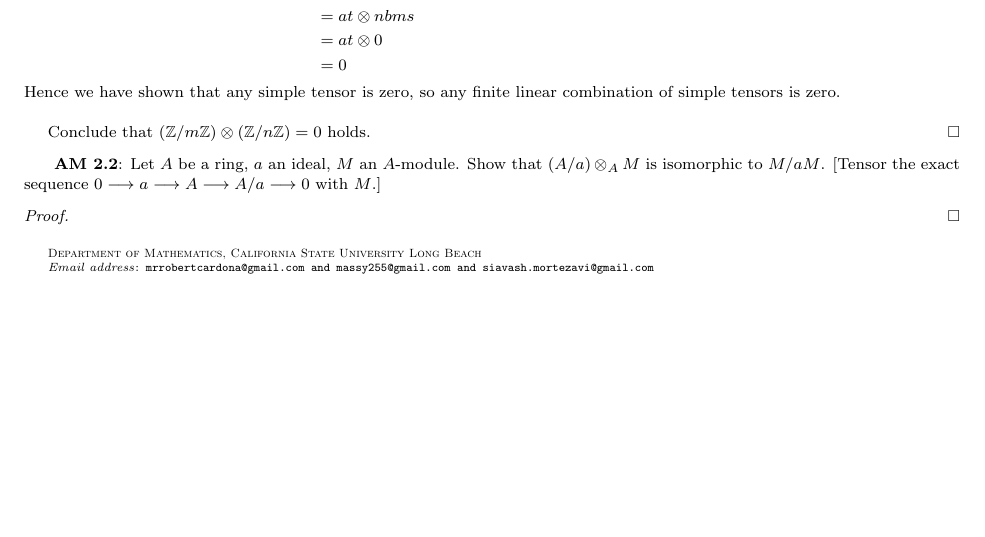
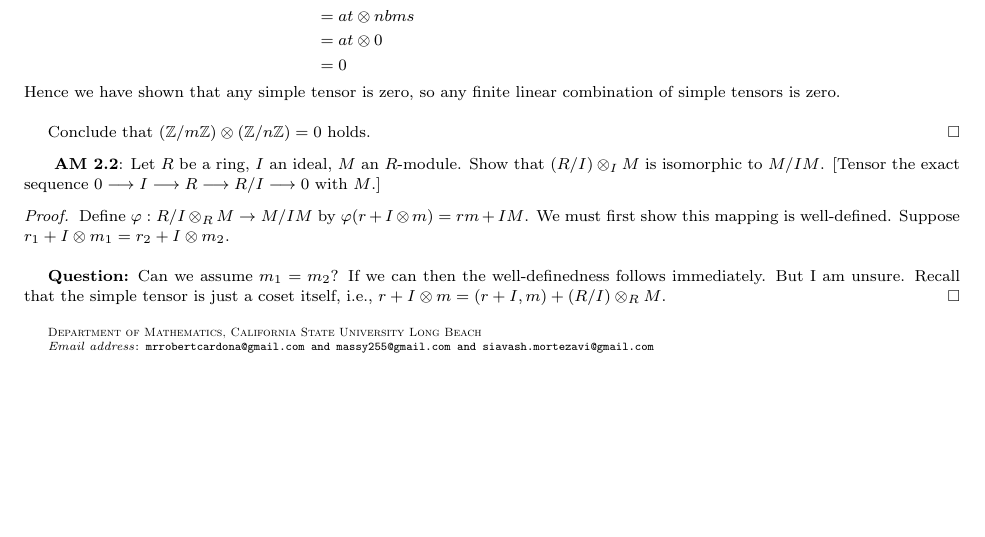
Before and after one commit to JohnBrevik/math697fall2013, a LaTeX problem sheet (homework0-2.tex): part of the page, cut so that both start at the same text. Compiled offline with pdfLaTeX.

Commit message:
Started AM 2.2
I started the proof for Atiyah/MacDonald 2.2 but am stuck on showing
well-definedness. If I can make the assumption that the elements of the
module are the same in the tensor, the result follows immediately.
Confirm?

```diff
--- a/homework0-2.tex
+++ b/homework0-2.tex
@@ -120,9 +120,11 @@
 		Conclude that  $(\Z/m\Z) \otimes (\Z/n\Z) = 0$ holds.
 	\end{proof}
 
-\textbf{ AM 2.2}: Let $A$ be a ring, $a$ an ideal, $M$ an $A$-module. Show that $(A/a) \otimes_AM$ is isomorphic to $M/aM$. [Tensor the exact sequence $0 \longrightarrow a \longrightarrow A \longrightarrow A/a \longrightarrow 0$ with $M$.]
+\textbf{ AM 2.2}: Let $R$ be a ring, $I$ an ideal, $M$ an $R$-module. Show that $(R/I) \otimes_IM$ is isomorphic to $M/IM$. [Tensor the exact sequence $0 \longrightarrow I \longrightarrow R \longrightarrow R/I \longrightarrow 0$ with $M$.]
 	\begin{proof}
+		Define $\varphi : R/I \otimes_RM \to M/IM$ by $\varphi(r + I \otimes m) = rm + IM$. We must first show this mapping is well-defined. Suppose $r_1 + I \otimes m_1 = r_2 + I \otimes m_2$.\\
 
+		\textbf{Question:} Can we assume $m_1 = m_2$? If we can then the well-definedness follows immediately. But I am unsure. Recall that the simple tensor is just a coset itself, i.e., $r + I \otimes m = (r + I, m) + (R/I) \otimes_RM$.
 	\end{proof}
 
 \end{document}
```
Also changed, not shown: homework0-2.pdf.
